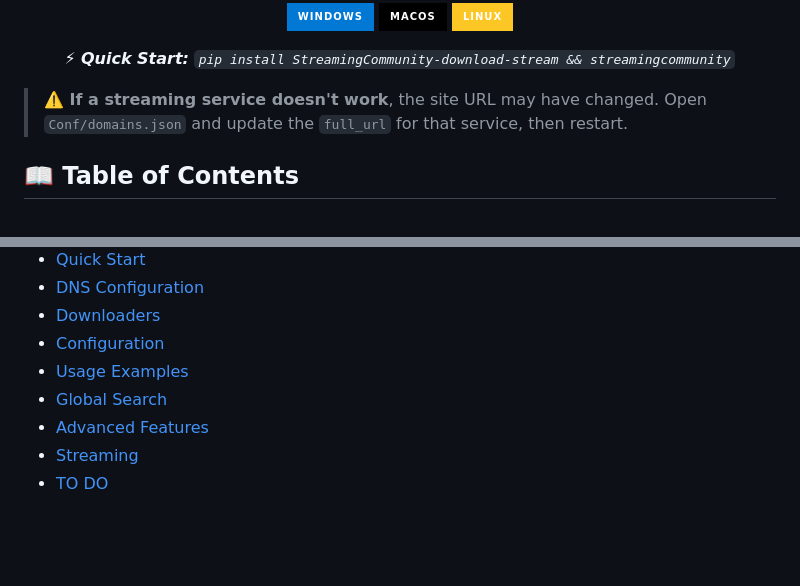
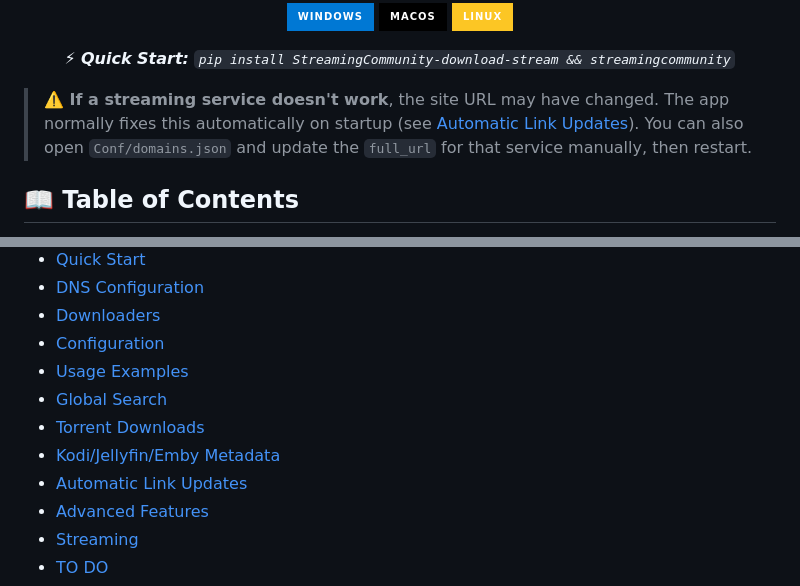
Before and after one commit to Liutprando08/StreamingCommunity-downloader-streamer, a Markdown page: README.md, 2 parts joined by grey strips. Drawn GitHub-style; badges without logos; blank space fills up the shorter version.

```diff
--- a/README.md
+++ b/README.md
@@ -17,7 +17,8 @@
 </div>
 
 > **⚠️ If a streaming service doesn't work**, the site URL may have changed.
-> Open `Conf/domains.json` and update the `full_url` for that service, then restart.
+> The app normally fixes this automatically on startup (see [Automatic Link Updates](#automatic-link-updates)).
+> You can also open `Conf/domains.json` and update the `full_url` for that service manually, then restart.
 
 ## 📖 Table of Contents
 
@@ -32,6 +33,9 @@
 - [Configuration](#configuration)
 - [Usage Examples](#usage-examples)
 - [Global Search](#global-search)
+- [Torrent Downloads](#torrent-downloads)
+- [Kodi/Jellyfin/Emby Metadata](#kodijellyfinemby-metadata)
+- [Automatic Link Updates](#automatic-link-updates)
 - [Advanced Features](#advanced-features)
 - [Streaming](#streaming)
 - [TO DO](#todo)
```
Also changed, not shown: other parts of README.md (+137 -0 lines), ANDROID_PLAN.md (deleted, +0 -370 lines).
